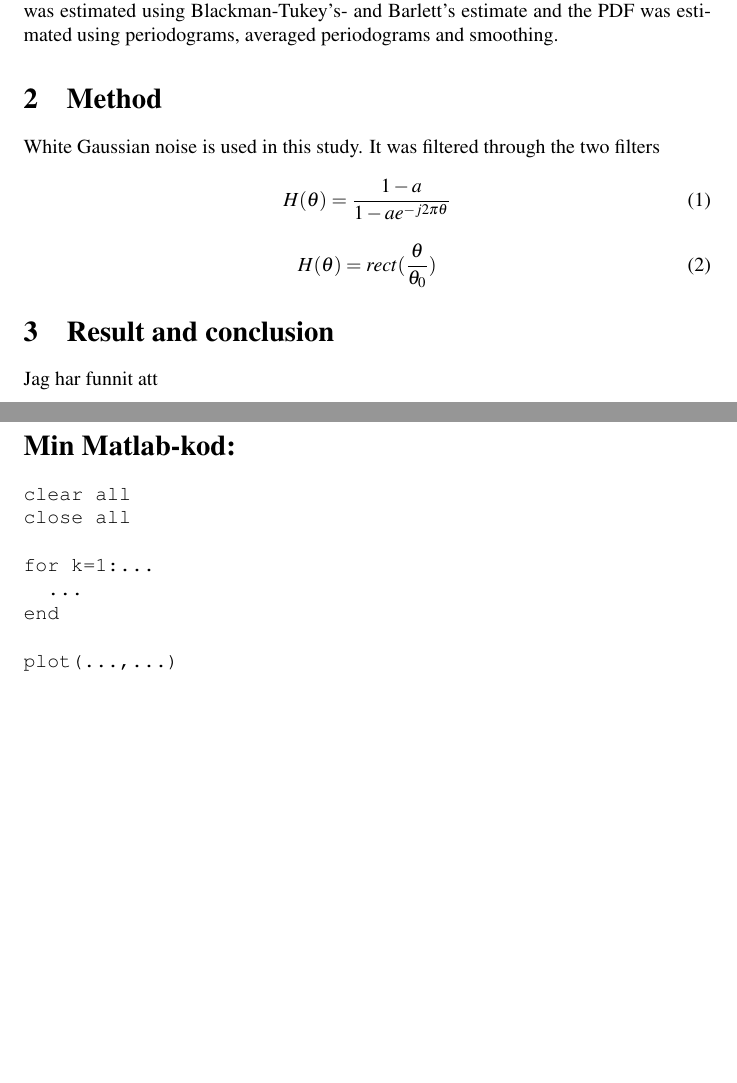
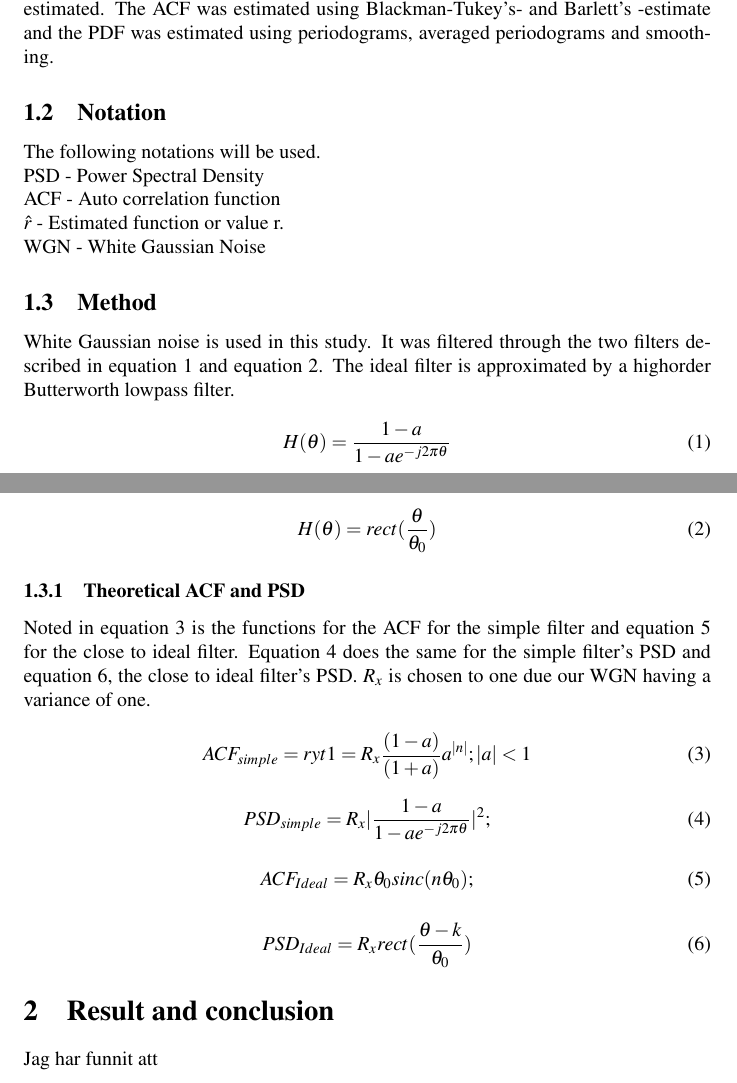
Before and after one commit to emanxpj/TSDT14, a LaTeX document (report.tex): two parts of pages 1 and 3 of 3 before the commit and two parts of pages 1 and 2 of 2 after it, joined at a grey line, cut so that both start at the same text, the shorter picture padded with empty space. Compiled offline with pdfLaTeX.

Commit message:
Updated the report somewhat.

```diff
--- a/report.tex
+++ b/report.tex
@@ -25,21 +25,62 @@ Jens Edhammer \\ jened502, 920128-5112 }
 This is a laboration report in signal theory (TSDT14). It consists of three studies.
 
 \subsection{Study 1 – Modelling Signals}
- Study 1 involves analyzing the power spectral density (PSD) and auto correlation function (ACF) of noise filtered through two diffrent filters. One ideal- and one simple low pass filter.\\
+Study 1 involves analyzing the power spectral density (PSD) and auto correlation function (ACF)
+of noise filtered through two diffrent filters. One close to ideal and one simple low pass filter.
+The ACF and PSD were first theoretically calculated and then estimated.
+The ACF was estimated using Blackman-Tukey's- and Barlett's -estimate and the
+PDF was estimated using periodograms, averaged periodograms and smoothing.
 
-The ACF and PSD were first  theoretically calculated and then estimated. The ACF was estimated using Blackman-Tukey's- and Barlett's estimate and the PDF was estimated using periodograms, averaged periodograms and smoothing.
+\subsection{Notation}
+The following notations will be used. \\
+PSD - Power Spectral Density \\
+ACF - Auto correlation function \\
+$\hat{r}$ - Estimated function or value r. \\
+WGN - White Gaussian Noise
 
-\section{Method}
+\subsection{Method}
 
-White Gaussian noise is used in this study. It was filtered through the two filters
+White Gaussian noise is used in this study. It was filtered through the two
+ filters described in equation~\ref{eq:simpleH} and equation~\ref{eq:idealH}.
+ The ideal filter is approximated by a highorder Butterworth lowpass filter.
 
 \begin{equation}
+  \label{eq:simpleH}
   H(\theta) =\frac{1-a}{1-ae^{-j2\pi\theta }}
 \end{equation}
 
 \begin{equation}
+  \label{eq:idealH}
   H(\theta) =rect(\frac{\theta}{\theta_0} )
 \end{equation}
+
+\subsubsection{Theoretical ACF and PSD}
+Noted in equation~\ref{eq:ACFsimple} is the functions for the ACF
+for the simple filter and equation~\ref{eq:ACFideal} for the close to ideal filter.
+Equation~\ref{eq:PSDsimple} does the same for the simple filter's PSD
+and equation~\ref{eq:PSDideal}, the close to ideal filter's PSD.
+$R_x$ is chosen to one due our WGN having a variance of one.
+
+\begin{equation}
+  \label{eq:ACFsimple}
+  ACF_{simple} = ryt1 = R_x\frac{(1-a)}{(1+a)}a^{|n|};  |a| < 1
+\end{equation}
+
+\begin{equation}
+  \label{eq:PSDsimple}
+  PSD_{simple} =  R_x|\frac{1-a}{1-ae^{-j2\pi\theta}}|^2;
+\end{equation}
+
+\begin{equation}
+  \label{eq:ACFideal}
+  ACF_{Ideal} = R_x\theta_{0}sinc(n\theta_0);
+\end{equation}
+
+\begin{equation}
+  \label{eq:PSDideal}
+  PSD_{Ideal} = R_xrect(\frac{\theta - k}{\theta_0})
+\end{equation}
+
 
 \section{Result and conclusion}
 
@@ -48,19 +89,6 @@ Jag har funnit att
 \item B\"arfrekvensen f\"or det \"onskade meddelandet var $f_c=...$
 \item ...
 \end{itemize}
-
 \clearpage
 
-\section*{Min Matlab-kod:}
-\begin{spverbatim}
-clear all
-close all
-
-for k=1:...
-  ...
-end
-
-plot(...,...)
-\end{spverbatim}
-
 \end{document}
```
